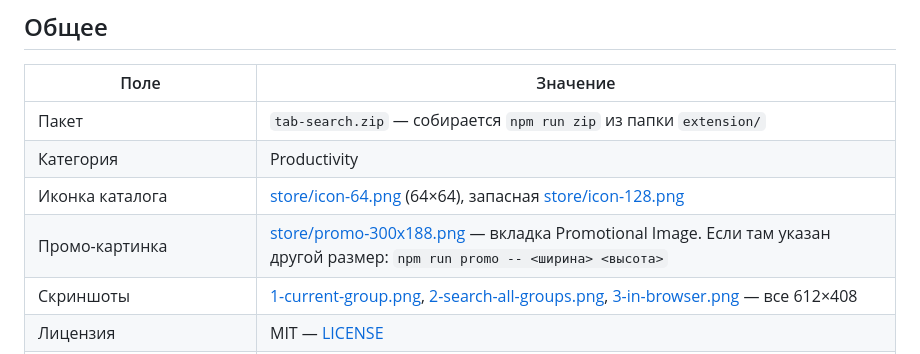
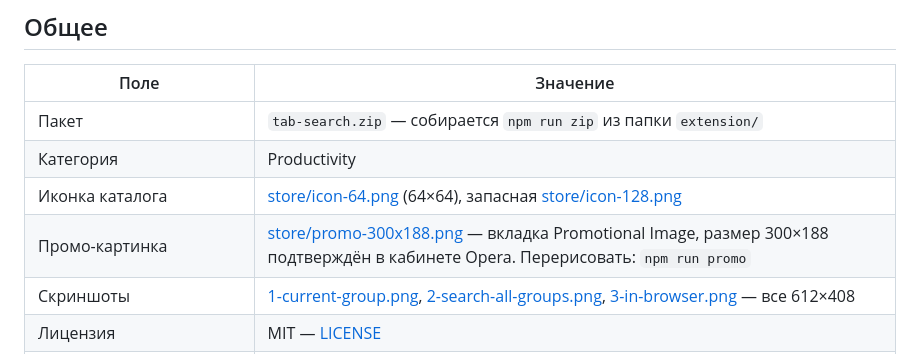
Before and after one commit to ArturAntonov/browser-ext-tabs, a Markdown page: store/opera-listing.md, the part around the change. Drawn GitHub-style.

Commit message:
Размер промо-картинки подтверждён в кабинете Opera
Co-Authored-By: Claude Opus 5.5 <noreply@anthropic.com>

```diff
--- a/store/opera-listing.md
+++ b/store/opera-listing.md
@@ -9,7 +9,7 @@
 | Пакет | `tab-search.zip` — собирается `npm run zip` из папки `extension/` |
 | Категория | Productivity |
 | Иконка каталога | [store/icon-64.png](icon-64.png) (64×64), запасная [store/icon-128.png](icon-128.png) |
-| Промо-картинка | [store/promo-300x188.png](promo-300x188.png) — вкладка Promotional Image. Если там указан другой размер: `npm run promo -- <ширина> <высота>` |
+| Промо-картинка | [store/promo-300x188.png](promo-300x188.png) — вкладка Promotional Image, размер 300×188 подтверждён в кабинете Opera. Перерисовать: `npm run promo` |
 | Скриншоты | [1-current-group.png](screenshots/1-current-group.png), [2-search-all-groups.png](screenshots/2-search-all-groups.png), [3-in-browser.png](screenshots/3-in-browser.png) — все 612×408 |
 | Лицензия | MIT — [LICENSE](../LICENSE) |
 | Политика конфиденциальности | https://github.com/ArturAntonov/browser-ext-tabs/blob/main/PRIVACY.md |
```
